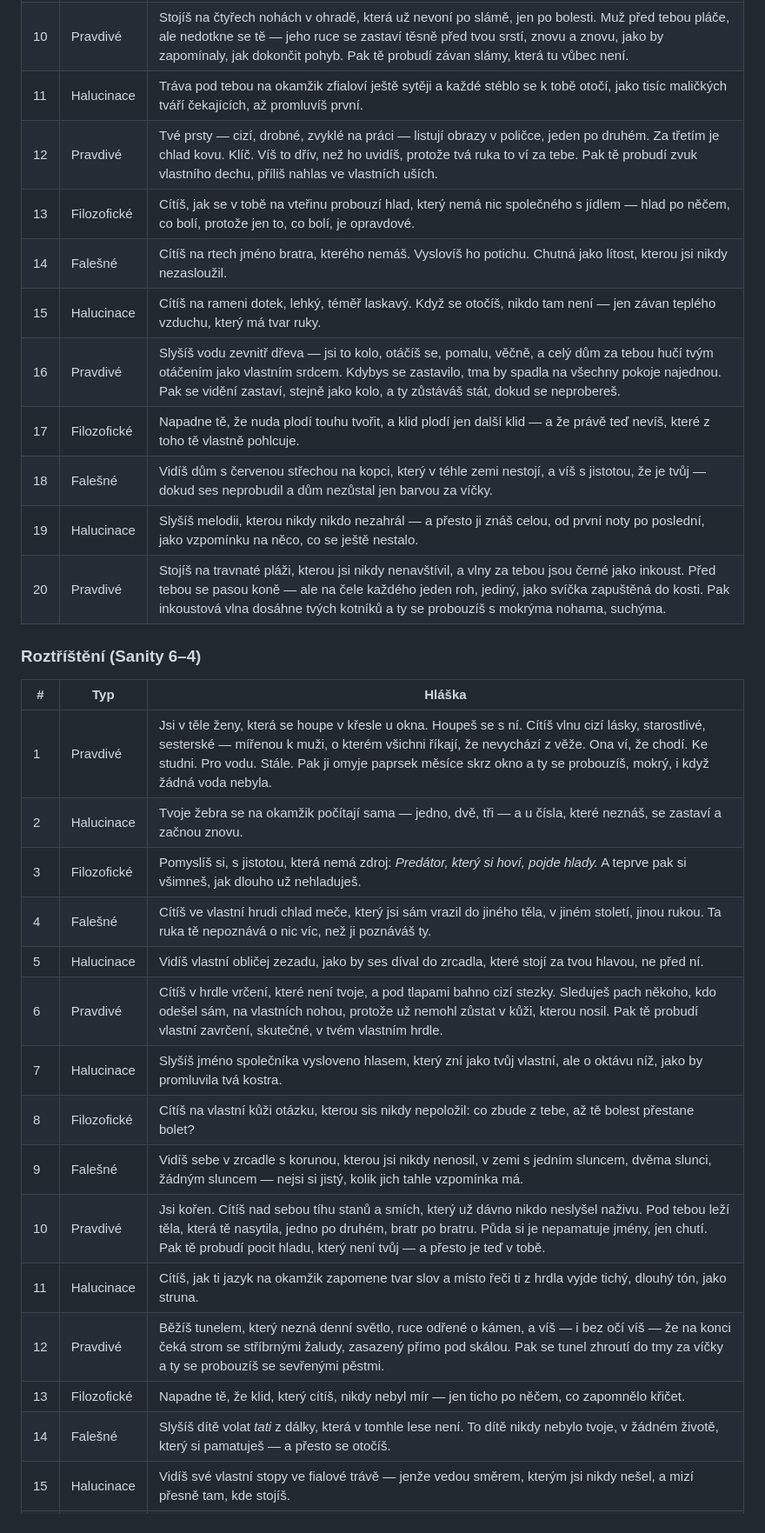
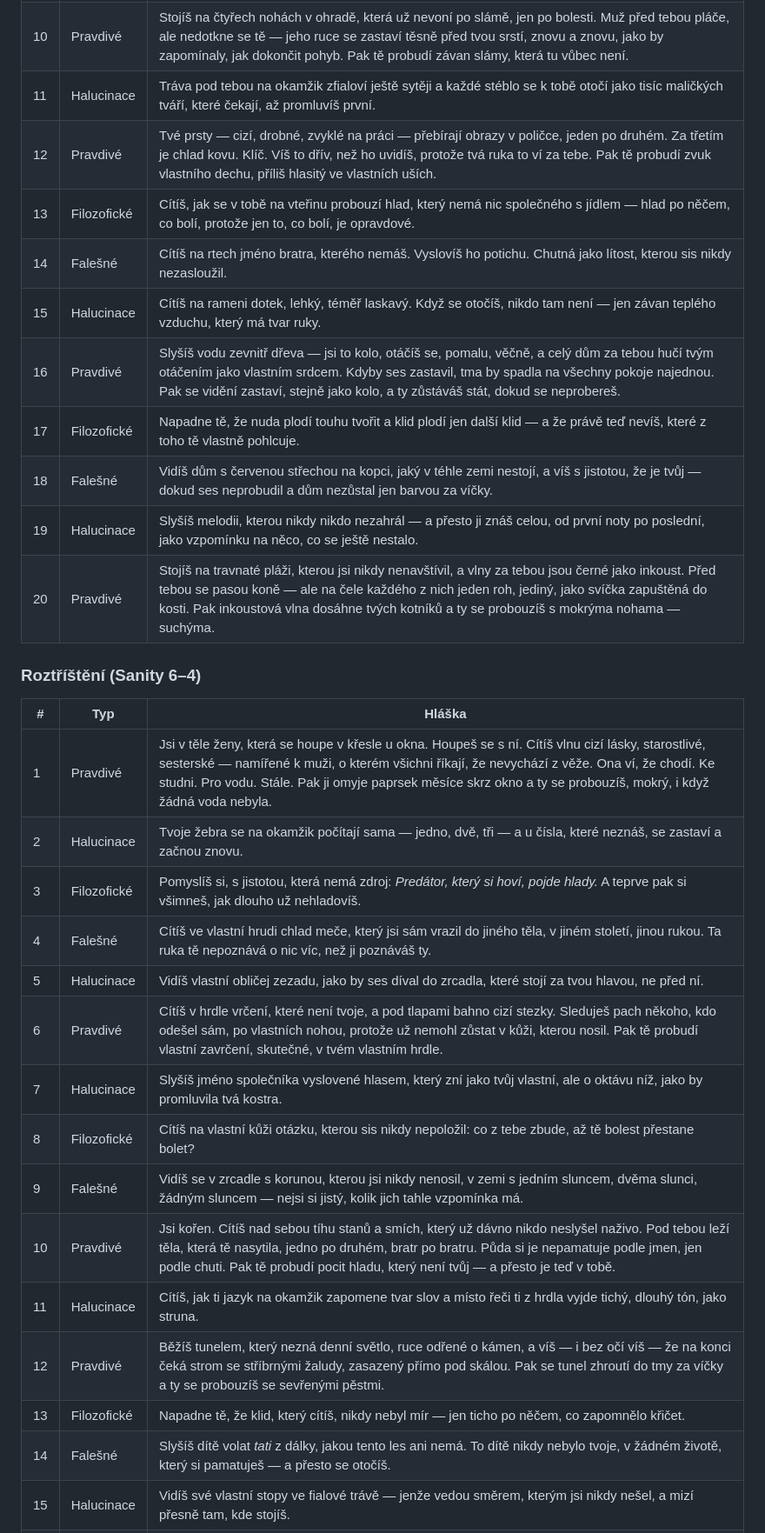
Before and after one commit to dtmika2/In-the-Pursuit-of-Unicorns, a Markdown page: reference.md, the part around one of its changes. Shown at 87% size. Rendered like a GitHub page.

```diff
--- a/reference.md
+++ b/reference.md
@@ -165,35 +165,35 @@ Hlášky jsou psané z pozice zážitku, ne informace — postava se na chvíli
 | 8 | Filozofické | Na okamžik víš s naprostou jistotou, že štěstí, které sis nezasloužil, je jen jiné jméno pro klec se zlatými mřížemi — a stejně rychle tu jistotu ztrácíš. |
 | 9 | Falešné | Slyšíš svatební zvony ve městě, které jsi nikdy nepostavil, pro nevěstu, kterou jsi nikdy nepotkal. Usmíváš se, jako bys tam skutečně stál. |
 | 10 | Pravdivé | Stojíš na čtyřech nohách v ohradě, která už nevoní po slámě, jen po bolesti. Muž před tebou pláče, ale nedotkne se tě — jeho ruce se zastaví těsně před tvou srstí, znovu a znovu, jako by zapomínaly, jak dokončit pohyb. Pak tě probudí závan slámy, která tu vůbec není. |
-| 11 | Halucinace | Tráva pod tebou na okamžik zfialoví ještě sytěji a každé stéblo se k tobě otočí, jako tisíc maličkých tváří čekajících, až promluvíš první. |
-| 12 | Pravdivé | Tvé prsty — cizí, drobné, zvyklé na práci — listují obrazy v poličce, jeden po druhém. Za třetím je chlad kovu. Klíč. Víš to dřív, než ho uvidíš, protože tvá ruka to ví za tebe. Pak tě probudí zvuk vlastního dechu, příliš nahlas ve vlastních uších. |
+| 11 | Halucinace | Tráva pod tebou na okamžik zfialoví ještě sytěji a každé stéblo se k tobě otočí jako tisíc maličkých tváří, které čekají, až promluvíš první. |
+| 12 | Pravdivé | Tvé prsty — cizí, drobné, zvyklé na práci — přebírají obrazy v poličce, jeden po druhém. Za třetím je chlad kovu. Klíč. Víš to dřív, než ho uvidíš, protože tvá ruka to ví za tebe. Pak tě probudí zvuk vlastního dechu, příliš hlasitý ve vlastních uších. |
 | 13 | Filozofické | Cítíš, jak se v tobě na vteřinu probouzí hlad, který nemá nic společného s jídlem — hlad po něčem, co bolí, protože jen to, co bolí, je opravdové. |
-| 14 | Falešné | Cítíš na rtech jméno bratra, kterého nemáš. Vyslovíš ho potichu. Chutná jako lítost, kterou jsi nikdy nezasloužil. |
+| 14 | Falešné | Cítíš na rtech jméno bratra, kterého nemáš. Vyslovíš ho potichu. Chutná jako lítost, kterou sis nikdy nezasloužil. |
 | 15 | Halucinace | Cítíš na rameni dotek, lehký, téměř laskavý. Když se otočíš, nikdo tam není — jen závan teplého vzduchu, který má tvar ruky. |
-| 16 | Pravdivé | Slyšíš vodu zevnitř dřeva — jsi to kolo, otáčíš se, pomalu, věčně, a celý dům za tebou hučí tvým otáčením jako vlastním srdcem. Kdybys se zastavilo, tma by spadla na všechny pokoje najednou. Pak se vidění zastaví, stejně jako kolo, a ty zůstáváš stát, dokud se neprobereš. |
-| 17 | Filozofické | Napadne tě, že nuda plodí touhu tvořit, a klid plodí jen další klid — a že právě teď nevíš, které z toho tě vlastně pohlcuje. |
-| 18 | Falešné | Vidíš dům s červenou střechou na kopci, který v téhle zemi nestojí, a víš s jistotou, že je tvůj — dokud ses neprobudil a dům nezůstal jen barvou za víčky. |
+| 16 | Pravdivé | Slyšíš vodu zevnitř dřeva — jsi to kolo, otáčíš se, pomalu, věčně, a celý dům za tebou hučí tvým otáčením jako vlastním srdcem. Kdyby ses zastavil, tma by spadla na všechny pokoje najednou. Pak se vidění zastaví, stejně jako kolo, a ty zůstáváš stát, dokud se neprobereš. |
+| 17 | Filozofické | Napadne tě, že nuda plodí touhu tvořit a klid plodí jen další klid — a že právě teď nevíš, které z toho tě vlastně pohlcuje. |
+| 18 | Falešné | Vidíš dům s červenou střechou na kopci, jaký v téhle zemi nestojí, a víš s jistotou, že je tvůj — dokud ses neprobudil a dům nezůstal jen barvou za víčky. |
 | 19 | Halucinace | Slyšíš melodii, kterou nikdy nikdo nezahrál — a přesto ji znáš celou, od první noty po poslední, jako vzpomínku na něco, co se ještě nestalo. |
-| 20 | Pravdivé | Stojíš na travnaté pláži, kterou jsi nikdy nenavštívil, a vlny za tebou jsou černé jako inkoust. Před tebou se pasou koně — ale na čele každého jeden roh, jediný, jako svíčka zapuštěná do kosti. Pak inkoustová vlna dosáhne tvých kotníků a ty se probouzíš s mokrýma nohama, suchýma. |
+| 20 | Pravdivé | Stojíš na travnaté pláži, kterou jsi nikdy nenavštívil, a vlny za tebou jsou černé jako inkoust. Před tebou se pasou koně — ale na čele každého z nich jeden roh, jediný, jako svíčka zapuštěná do kosti. Pak inkoustová vlna dosáhne tvých kotníků a ty se probouzíš s mokrýma nohama — suchýma. |
 
 ### Roztříštění (Sanity 6–4)
 
 | # | Typ | Hláška |
 |---|-----|--------|
-| 1 | Pravdivé | Jsi v těle ženy, která se houpe v křesle u okna. Houpeš se s ní. Cítíš vlnu cizí lásky, starostlivé, sesterské — mířenou k muži, o kterém všichni říkají, že nevychází z věže. Ona ví, že chodí. Ke studni. Pro vodu. Stále. Pak ji omyje paprsek měsíce skrz okno a ty se probouzíš, mokrý, i když žádná voda nebyla. |
+| 1 | Pravdivé | Jsi v těle ženy, která se houpe v křesle u okna. Houpeš se s ní. Cítíš vlnu cizí lásky, starostlivé, sesterské — namířené k muži, o kterém všichni říkají, že nevychází z věže. Ona ví, že chodí. Ke studni. Pro vodu. Stále. Pak ji omyje paprsek měsíce skrz okno a ty se probouzíš, mokrý, i když žádná voda nebyla. |
 | 2 | Halucinace | Tvoje žebra se na okamžik počítají sama — jedno, dvě, tři — a u čísla, které neznáš, se zastaví a začnou znovu. |
-| 3 | Filozofické | Pomyslíš si, s jistotou, která nemá zdroj: *Predátor, který si hoví, pojde hlady.* A teprve pak si všimneš, jak dlouho už nehladuješ. |
+| 3 | Filozofické | Pomyslíš si, s jistotou, která nemá zdroj: *Predátor, který si hoví, pojde hlady.* A teprve pak si všimneš, jak dlouho už nehladovíš. |
 | 4 | Falešné | Cítíš ve vlastní hrudi chlad meče, který jsi sám vrazil do jiného těla, v jiném století, jinou rukou. Ta ruka tě nepoznává o nic víc, než ji poznáváš ty. |
 | 5 | Halucinace | Vidíš vlastní obličej zezadu, jako by ses díval do zrcadla, které stojí za tvou hlavou, ne před ní. |
-| 6 | Pravdivé | Cítíš v hrdle vrčení, které není tvoje, a pod tlapami bahno cizí stezky. Sleduješ pach někoho, kdo odešel sám, na vlastních nohou, protože už nemohl zůstat v kůži, kterou nosil. Pak tě probudí vlastní zavrčení, skutečné, v tvém vlastním hrdle. |
-| 7 | Halucinace | Slyšíš jméno společníka vysloveno hlasem, který zní jako tvůj vlastní, ale o oktávu níž, jako by promluvila tvá kostra. |
-| 8 | Filozofické | Cítíš na vlastní kůži otázku, kterou sis nikdy nepoložil: co zbude z tebe, až tě bolest přestane bolet? |
-| 9 | Falešné | Vidíš sebe v zrcadle s korunou, kterou jsi nikdy nenosil, v zemi s jedním sluncem, dvěma slunci, žádným sluncem — nejsi si jistý, kolik jich tahle vzpomínka má. |
-| 10 | Pravdivé | Jsi kořen. Cítíš nad sebou tíhu stanů a smích, který už dávno nikdo neslyšel naživu. Pod tebou leží těla, která tě nasytila, jedno po druhém, bratr po bratru. Půda si je nepamatuje jmény, jen chutí. Pak tě probudí pocit hladu, který není tvůj — a přesto je teď v tobě. |
+| 6 | Pravdivé | Cítíš v hrdle vrčení, které není tvoje, a pod tlapami bahno cizí stezky. Sleduješ pach někoho, kdo odešel sám, po vlastních nohou, protože už nemohl zůstat v kůži, kterou nosil. Pak tě probudí vlastní zavrčení, skutečné, v tvém vlastním hrdle. |
+| 7 | Halucinace | Slyšíš jméno společníka vyslovené hlasem, který zní jako tvůj vlastní, ale o oktávu níž, jako by promluvila tvá kostra. |
+| 8 | Filozofické | Cítíš na vlastní kůži otázku, kterou sis nikdy nepoložil: co z tebe zbude, až tě bolest přestane bolet? |
+| 9 | Falešné | Vidíš se v zrcadle s korunou, kterou jsi nikdy nenosil, v zemi s jedním sluncem, dvěma slunci, žádným sluncem — nejsi si jistý, kolik jich tahle vzpomínka má. |
+| 10 | Pravdivé | Jsi kořen. Cítíš nad sebou tíhu stanů a smích, který už dávno nikdo neslyšel naživo. Pod tebou leží těla, která tě nasytila, jedno po druhém, bratr po bratru. Půda si je nepamatuje podle jmen, jen podle chuti. Pak tě probudí pocit hladu, který není tvůj — a přesto je teď v tobě. |
 | 11 | Halucinace | Cítíš, jak ti jazyk na okamžik zapomene tvar slov a místo řeči ti z hrdla vyjde tichý, dlouhý tón, jako struna. |
 | 12 | Pravdivé | Běžíš tunelem, který nezná denní světlo, ruce odřené o kámen, a víš — i bez očí víš — že na konci čeká strom se stříbrnými žaludy, zasazený přímo pod skálou. Pak se tunel zhroutí do tmy za víčky a ty se probouzíš se sevřenými pěstmi. |
 | 13 | Filozofické | Napadne tě, že klid, který cítíš, nikdy nebyl mír — jen ticho po něčem, co zapomnělo křičet. |
-| 14 | Falešné | Slyšíš dítě volat *tati* z dálky, která v tomhle lese není. To dítě nikdy nebylo tvoje, v žádném životě, který si pamatuješ — a přesto se otočíš. |
+| 14 | Falešné | Slyšíš dítě volat *tati* z dálky, jakou tento les ani nemá. To dítě nikdy nebylo tvoje, v žádném životě, který si pamatuješ — a přesto se otočíš. |
 | 15 | Halucinace | Vidíš své vlastní stopy ve fialové trávě — jenže vedou směrem, kterým jsi nikdy nešel, a mizí přesně tam, kde stojíš. |
 | 16 | Pravdivé | Držíš krystal, který není tvůj, a cítíš v něm zamrzlý smutek — ne magii, smutek. Patřil ženě, která zemřela s ním v dlani. Dvě sestry se o něj nehádají. Hádají se o to, kterou z nich měla raději. Pak krystal v tvé dlani zmizí a zůstane jen chlad, který se vsákne do kůže. |
 | 17 | Falešné | Cítíš na rameni váhu vojenského pláště, který jsi nikdy neoblékl, a vzpomínku na bitvu, kterou jsi nikdy neprohrál — protože jsi v ní nikdy nebyl. |
```
Also changed, not shown: other parts of reference.md (+29 -29 lines).
